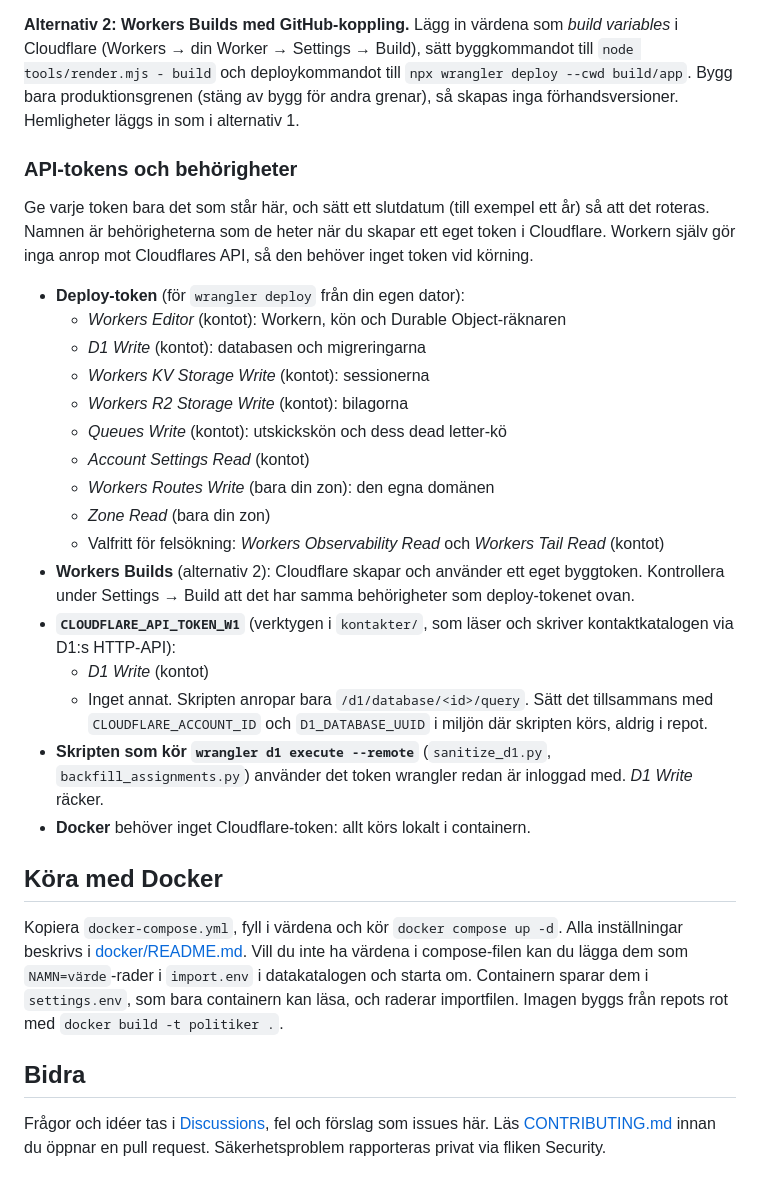
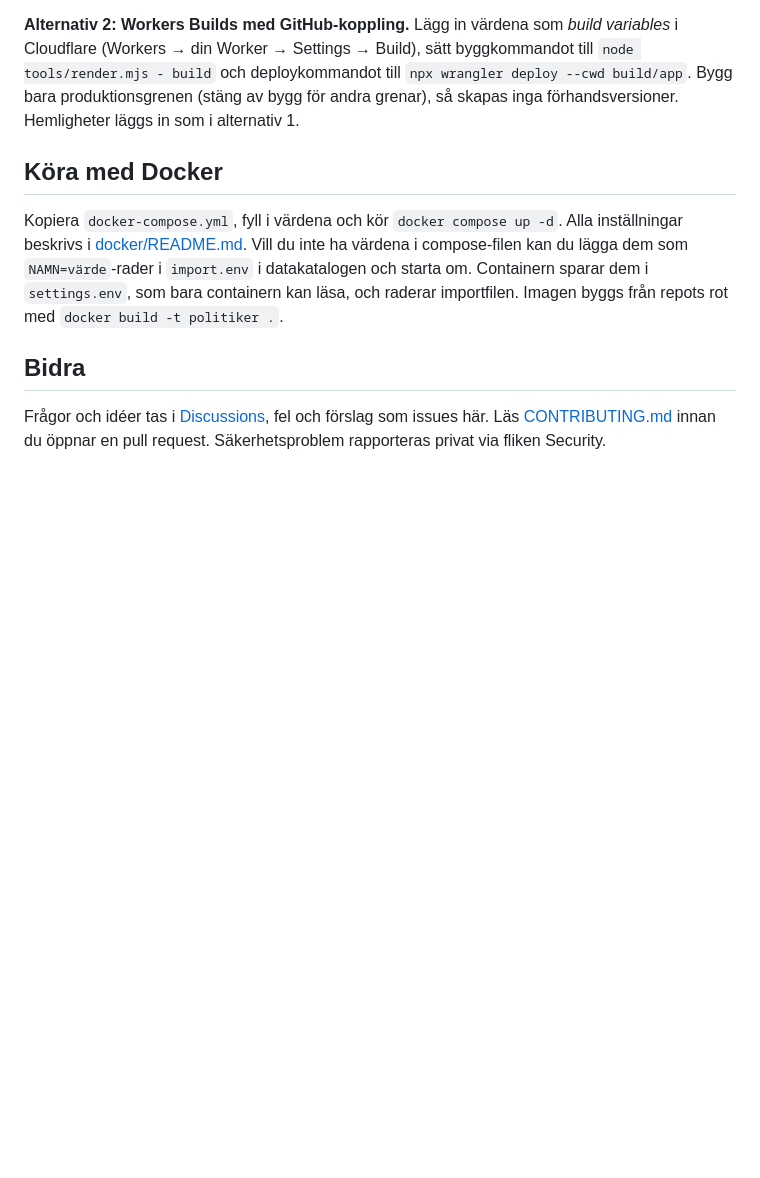
Before and after one commit to pissmyran/politiker, a Markdown page: README.md, the part around the change. GitHub-like rendering; blank space fills up the shorter version.

Commit message:
Revert "Dokumentera API-tokens och deras behörigheter"
This reverts commit 8f1c2d25287486d6b50ad1b8c18a99ef8adc0fa0.

```diff
--- a/README.md
+++ b/README.md
@@ -53,27 +53,6 @@ Koden innehåller inga kontouppgifter. Där ett eget värde behövs, som domän,
 
 **Alternativ 2: Workers Builds med GitHub-koppling.** Lägg in värdena som *build variables* i Cloudflare (Workers → din Worker → Settings → Build), sätt byggkommandot till `node tools/render.mjs - build` och deploykommandot till `npx wrangler deploy --cwd build/app`. Bygg bara produktionsgrenen (stäng av bygg för andra grenar), så skapas inga förhandsversioner. Hemligheter läggs in som i alternativ 1.
 
-### API-tokens och behörigheter
-
-Ge varje token bara det som står här, och sätt ett slutdatum (till exempel ett år) så att det roteras. Namnen är behörigheterna som de heter när du skapar ett eget token i Cloudflare. Workern själv gör inga anrop mot Cloudflares API, så den behöver inget token vid körning.
-
-- **Deploy-token** (för `wrangler deploy` från din egen dator):
-  - *Workers Editor* (kontot): Workern, kön och Durable Object-räknaren
-  - *D1 Write* (kontot): databasen och migreringarna
-  - *Workers KV Storage Write* (kontot): sessionerna
-  - *Workers R2 Storage Write* (kontot): bilagorna
-  - *Queues Write* (kontot): utskickskön och dess dead letter-kö
-  - *Account Settings Read* (kontot)
-  - *Workers Routes Write* (bara din zon): den egna domänen
-  - *Zone Read* (bara din zon)
-  - Valfritt för felsökning: *Workers Observability Read* och *Workers Tail Read* (kontot)
-- **Workers Builds** (alternativ 2): Cloudflare skapar och använder ett eget byggtoken. Kontrollera under Settings → Build att det har samma behörigheter som deploy-tokenet ovan.
-- **`CLOUDFLARE_API_TOKEN_W1`** (verktygen i `kontakter/`, som läser och skriver kontaktkatalogen via D1:s HTTP-API):
-  - *D1 Write* (kontot)
-  - Inget annat. Skripten anropar bara `/d1/database/<id>/query`. Sätt det tillsammans med `CLOUDFLARE_ACCOUNT_ID` och `D1_DATABASE_UUID` i miljön där skripten körs, aldrig i repot.
-- **Skripten som kör `wrangler d1 execute --remote`** (`sanitize_d1.py`, `backfill_assignments.py`) använder det token wrangler redan är inloggad med. *D1 Write* räcker.
-- **Docker** behöver inget Cloudflare-token: allt körs lokalt i containern.
-
 ## Köra med Docker
 
 Kopiera `docker-compose.yml`, fyll i värdena och kör `docker compose up -d`. Alla inställningar beskrivs i [docker/README.md](docker/README.md). Vill du inte ha värdena i compose-filen kan du lägga dem som `NAMN=värde`-rader i `import.env` i datakatalogen och starta om. Containern sparar dem i `settings.env`, som bara containern kan läsa, och raderar importfilen. Imagen byggs från repots rot med `docker build -t politiker .`.
```
